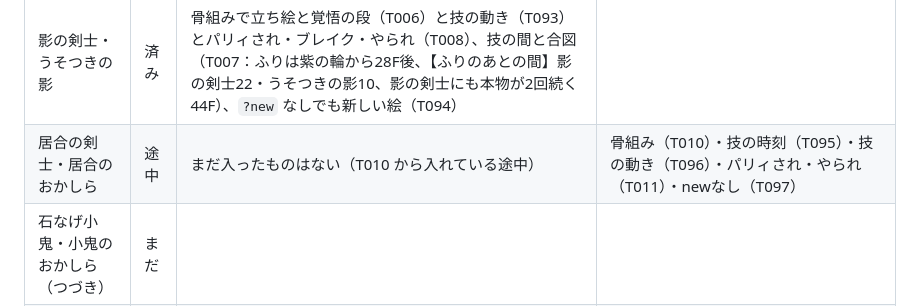
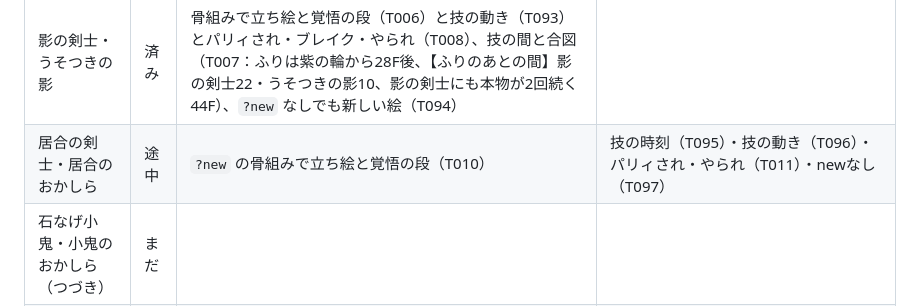
Before and after one commit to ibukiyamagiwa-dot/now, a Markdown page: design/GAME_REQUESTS.md, the part around the change. Rendered like a GitHub page.

Commit message:
T010 済み：?new の骨組みを居合の剣士・居合のおかしらに広げ、資料集の立ち絵と覚悟の段（笠・鞘・黒い腕・着物の色）で立たせた
Co-Authored-By: Claude Opus 5.5 <noreply@anthropic.com>

```diff
--- a/design/GAME_REQUESTS.md
+++ b/design/GAME_REQUESTS.md
@@ -47,7 +47,7 @@
 | 床と間合い（全部の敵） | 済み | 床で切る（`floorClip`）、自動で戦わせるテストの見張り（床より下0・沈み【床に沈んでよい深さ】3画素・主人公と重ならない）、ひっくり返ったイノシシを床に置く |  |
 | 中ボスとモブの出現・ひまなとき（全組） | 途中 | 影の剣士・うそつきの影の出現とひまなとき（`?new`、T009） | 居合・小鬼・からくり・イノシシの出現とひまなとき |
 | 影の剣士・うそつきの影 | 済み | 骨組みで立ち絵と覚悟の段（T006）と技の動き（T093）とパリィされ・ブレイク・やられ（T008）、技の間と合図（T007：ふりは紫の輪から28F後、【ふりのあとの間】影の剣士22・うそつきの影10、影の剣士にも本物が2回続く44F）、`?new` なしでも新しい絵（T094） |  |
-| 居合の剣士・居合のおかしら | 途中 | まだ入ったものはない（T010 から入れている途中） | 骨組み（T010）・技の時刻（T095）・技の動き（T096）・パリィされ・やられ（T011）・newなし（T097） |
+| 居合の剣士・居合のおかしら | 途中 | `?new` の骨組みで立ち絵と覚悟の段（T010） | 技の時刻（T095）・技の動き（T096）・パリィされ・やられ（T011）・newなし（T097） |
 | 石なげ小鬼・小鬼のおかしら（つづき） | まだ |  |  |
 | からくり人形・大からくり人形 | まだ |  |  |
 | ステージ（覚悟ごとの背景） | 途中 | 覚悟ごとの5段、【通路の光の色】【通路の光の強さ】【背景の明るさの上限】【たいまつの火】、点検のテスト（`tests/stage.mjs`） | 専用ステージ（関所・門前・大門の間・誓いの間・穴の底） |
```
Also changed, not shown: tickets/T010_居合に骨組みを広げる.md (+2 -2 lines), nippo/2026-11-27_game_t010.png (added), 2 other files.
